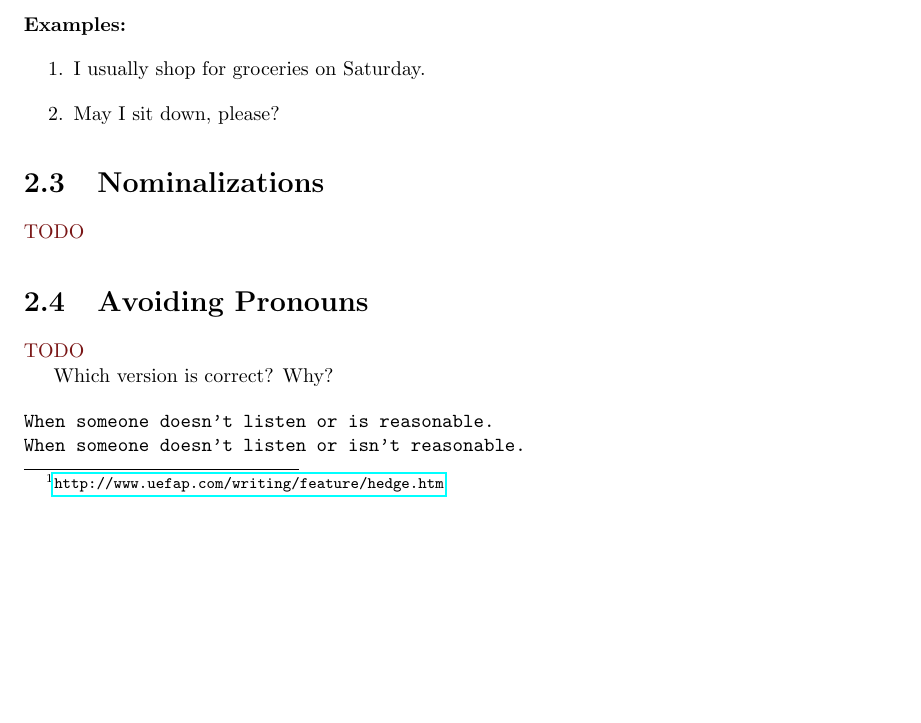
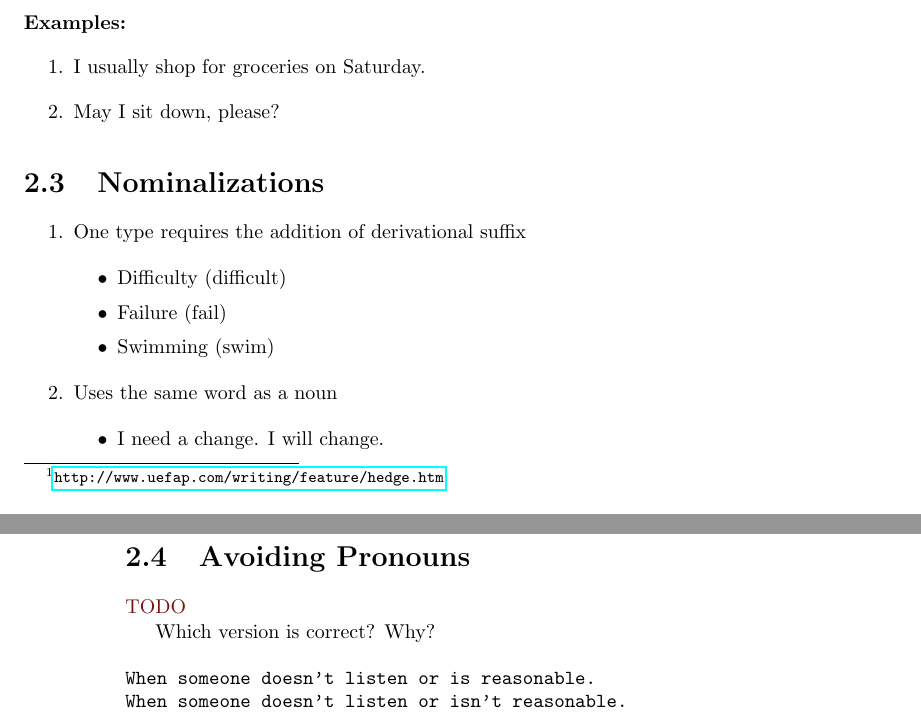
Before and after one commit to CMPT376/assignment-4-course-textbook-absci, a LaTeX book (cmpt-376-textbook.tex): part of page 7 of 23 before the commit and two parts of pages 7 and 8 of 25 after it, the two joined at a grey line, cut so that both start at the same text, the shorter picture padded with empty space. Compiled offline with pdfLaTeX; a missing bibliography style is replaced by a similar one.

Commit message:
Update Nominalization section

```diff
--- a/cmpt-376-textbook.tex
+++ b/cmpt-376-textbook.tex
@@ -148,8 +148,18 @@ In technical writing, hedging refers to mitigating word. It express the strength
 
 
 \section{Nominalizations}
-
-\color{BrickRed}TODO\color{black}
+\begin{enumerate}
+\item One type requires the addition of derivational suffix
+\begin{itemize}
+\item Difficulty (difficult)
+\item  Failure (fail)
+\item Swimming (swim)
+\end{itemize}
+\item Uses the same word as a noun
+\begin{itemize}
+\item I need a change. I will change.
+\end{itemize}
+\end{enumerate}
 
 
 \section{Avoiding Pronouns}\label{Avoiding Pronouns}
```
